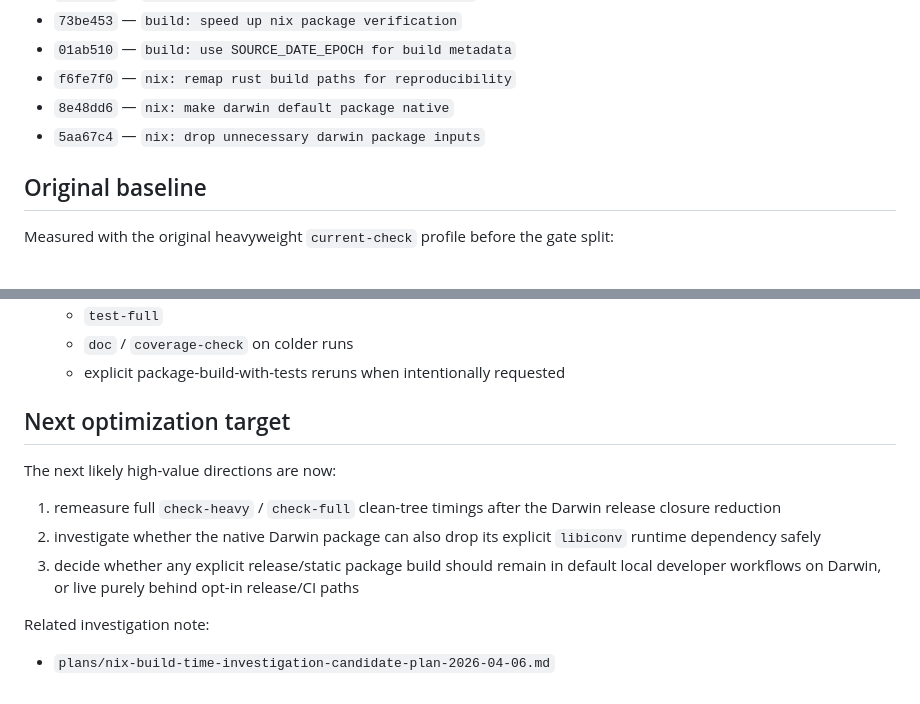
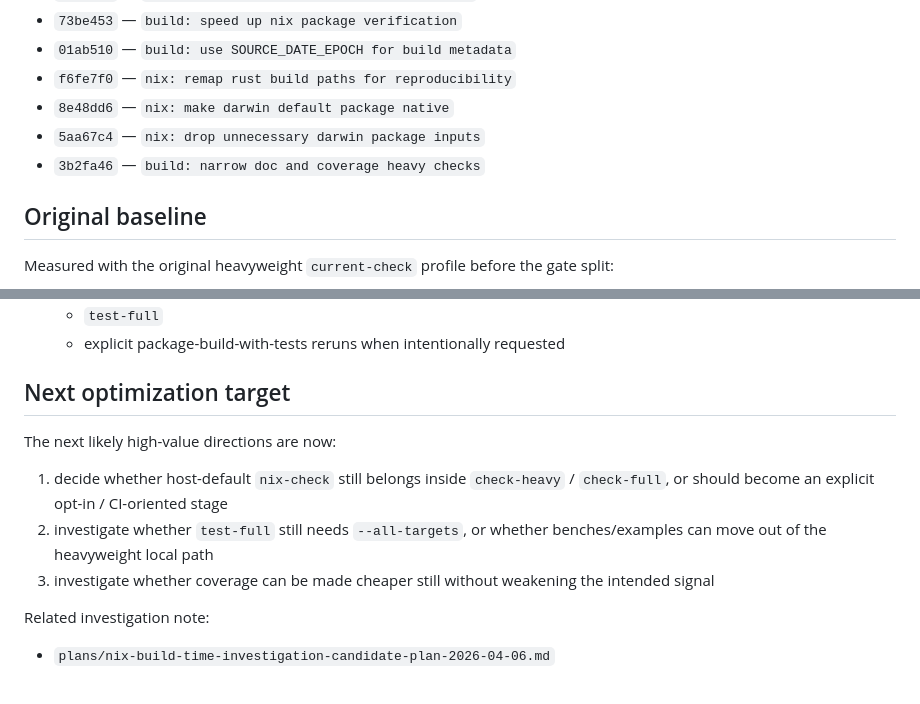
Before and after one commit to trueflow-dev/trueflow, a Markdown page: plans/build-check-timing-summary-2026-04-06.md, 2 parts joined by grey strips. Drawn GitHub-style.

```diff
--- a/plans/build-check-timing-summary-2026-04-06.md
+++ b/plans/build-check-timing-summary-2026-04-06.md
@@ -14,6 +14,7 @@ This note captures the measured state after splitting the local check gates, res
 - `f6fe7f0` — `nix: remap rust build paths for reproducibility`
 - `8e48dd6` — `nix: make darwin default package native`
 - `5aa67c4` — `nix: drop unnecessary darwin package inputs`
+- `3b2fa46` — `build: narrow doc and coverage heavy checks`
 
 ## Original baseline
 
@@ -199,13 +262,12 @@ Compared to the pre-Nix-optimization clean-tree heavyweight baseline:
   - `test-full`
-  - `doc` / `coverage-check` on colder runs
   - explicit package-build-with-tests reruns when intentionally requested
 
 ## Next optimization target
 
 The next likely high-value directions are now:
-1. remeasure full `check-heavy` / `check-full` clean-tree timings after the Darwin release closure reduction
-2. investigate whether the native Darwin package can also drop its explicit `libiconv` runtime dependency safely
-3. decide whether any explicit release/static package build should remain in default local developer workflows on Darwin, or live purely behind opt-in release/CI paths
+1. decide whether host-default `nix-check` still belongs inside `check-heavy` / `check-full`, or should become an explicit opt-in / CI-oriented stage
+2. investigate whether `test-full` still needs `--all-targets`, or whether benches/examples can move out of the heavyweight local path
+3. investigate whether coverage can be made cheaper still without weakening the intended signal
 
 Related investigation note:
 - `plans/nix-build-time-investigation-candidate-plan-2026-04-06.md`
```
Also changed, not shown: other parts of plans/build-check-timing-summary-2026-04-06.md (+62 -0 lines).
